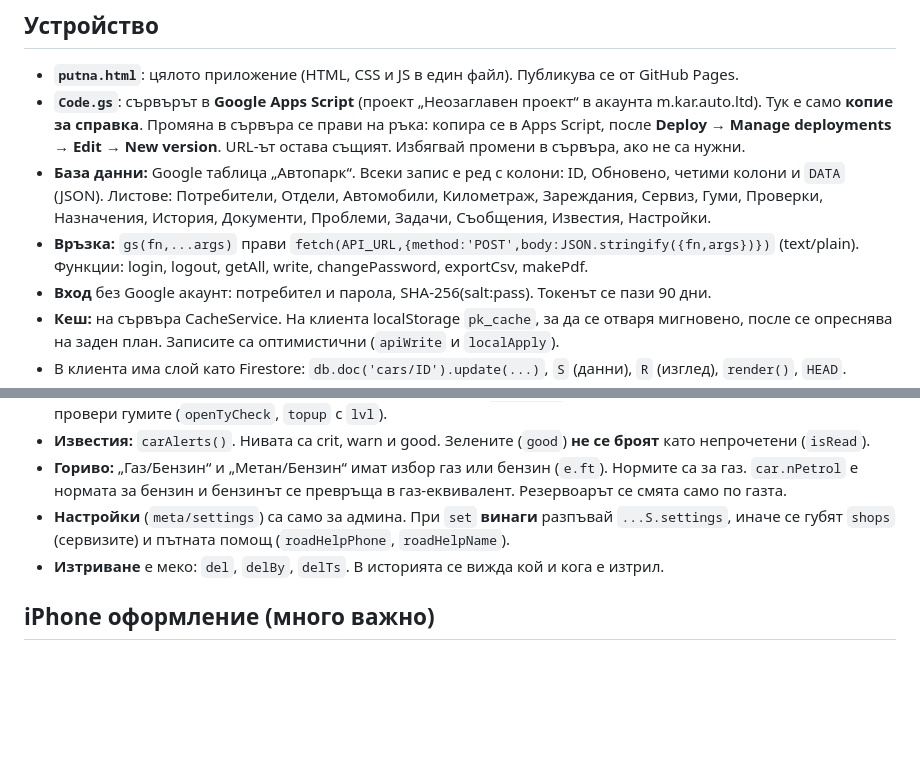
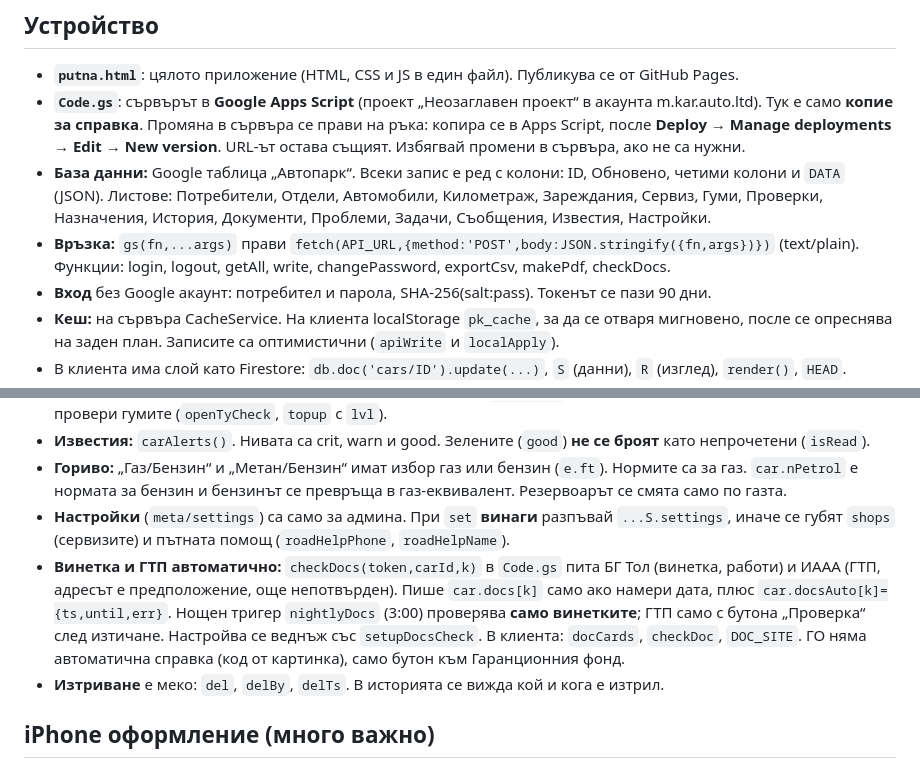
Before and after one commit to mkarautoltd-boop/putna-knizhka, a Markdown page: CLAUDE.md, 2 parts joined by grey strips. Rendered like a GitHub page; blank space fills up the shorter version.

Commit message:
CLAUDE.md: бележки за автоматичната проверка на винетка и ГТП
Co-Authored-By: Claude Opus 5.5 <noreply@anthropic.com>
Claude-Session: https://claude.ai/code/session_01CCrHM9maP3217wo7ac83Bs

```diff
--- a/CLAUDE.md
+++ b/CLAUDE.md
@@ -17,7 +17,7 @@
 - **`putna.html`**: цялото приложение (HTML, CSS и JS в един файл). Публикува се от GitHub Pages.
 - **`Code.gs`**: сървърът в **Google Apps Script** (проект „Неозаглавен проект“ в акаунта m.kar.auto.ltd). Тук е само **копие за справка**. Промяна в сървъра се прави на ръка: копира се в Apps Script, после **Deploy → Manage deployments → Edit → New version**. URL-ът остава същият. Избягвай промени в сървъра, ако не са нужни.
 - **База данни:** Google таблица „Автопарк“. Всеки запис е ред с колони: ID, Обновено, четими колони и `DATA` (JSON). Листове: Потребители, Отдели, Автомобили, Километраж, Зареждания, Сервиз, Гуми, Проверки, Назначения, История, Документи, Проблеми, Задачи, Съобщения, Известия, Настройки.
-- **Връзка:** `gs(fn,...args)` прави `fetch(API_URL,{method:'POST',body:JSON.stringify({fn,args})})` (text/plain). Функции: login, logout, getAll, write, changePassword, exportCsv, makePdf.
+- **Връзка:** `gs(fn,...args)` прави `fetch(API_URL,{method:'POST',body:JSON.stringify({fn,args})})` (text/plain). Функции: login, logout, getAll, write, changePassword, exportCsv, makePdf, checkDocs.
 - **Вход** без Google акаунт: потребител и парола, SHA-256(salt:pass). Токенът се пази 90 дни.
 - **Кеш:** на сървъра CacheService. На клиента localStorage `pk_cache`, за да се отваря мигновено, после се опреснява на заден план. Записите са оптимистични (`apiWrite` и `localApply`).
 - В клиента има слой като Firestore: `db.doc('cars/ID').update(...)`, `S` (данни), `R` (изглед), `render()`, `HEAD`.
@@ -35,6 +35,7 @@
 - **Известия:** `carAlerts()`. Нивата са crit, warn и good. Зелените (`good`) **не се броят** като непрочетени (`isRead`).
 - **Гориво:** „Газ/Бензин“ и „Метан/Бензин“ имат избор газ или бензин (`e.ft`). Нормите са за газ. `car.nPetrol` е нормата за бензин и бензинът се превръща в газ-еквивалент. Резервоарът се смята само по газта.
 - **Настройки** (`meta/settings`) са само за админа. При `set` **винаги** разпъвай `...S.settings`, иначе се губят `shops` (сервизите) и пътната помощ (`roadHelpPhone`, `roadHelpName`).
+- **Винетка и ГТП автоматично:** `checkDocs(token,carId,k)` в `Code.gs` пита БГ Тол (винетка, работи) и ИААА (ГТП, адресът е предположение, още непотвърден). Пише `car.docs[k]` само ако намери дата, плюс `car.docsAuto[k]={ts,until,err}`. Нощен тригер `nightlyDocs` (3:00) проверява **само винетките**; ГТП само с бутона „Проверка“ след изтичане. Настройва се веднъж със `setupDocsCheck`. В клиента: `docCards`, `checkDoc`, `DOC_SITE`. ГО няма автоматична справка (код от картинка), само бутон към Гаранционния фонд.
 - **Изтриване** е меко: `del`, `delBy`, `delTs`. В историята се вижда кой и кога е изтрил.
 
 ## iPhone оформление (много важно)
```
